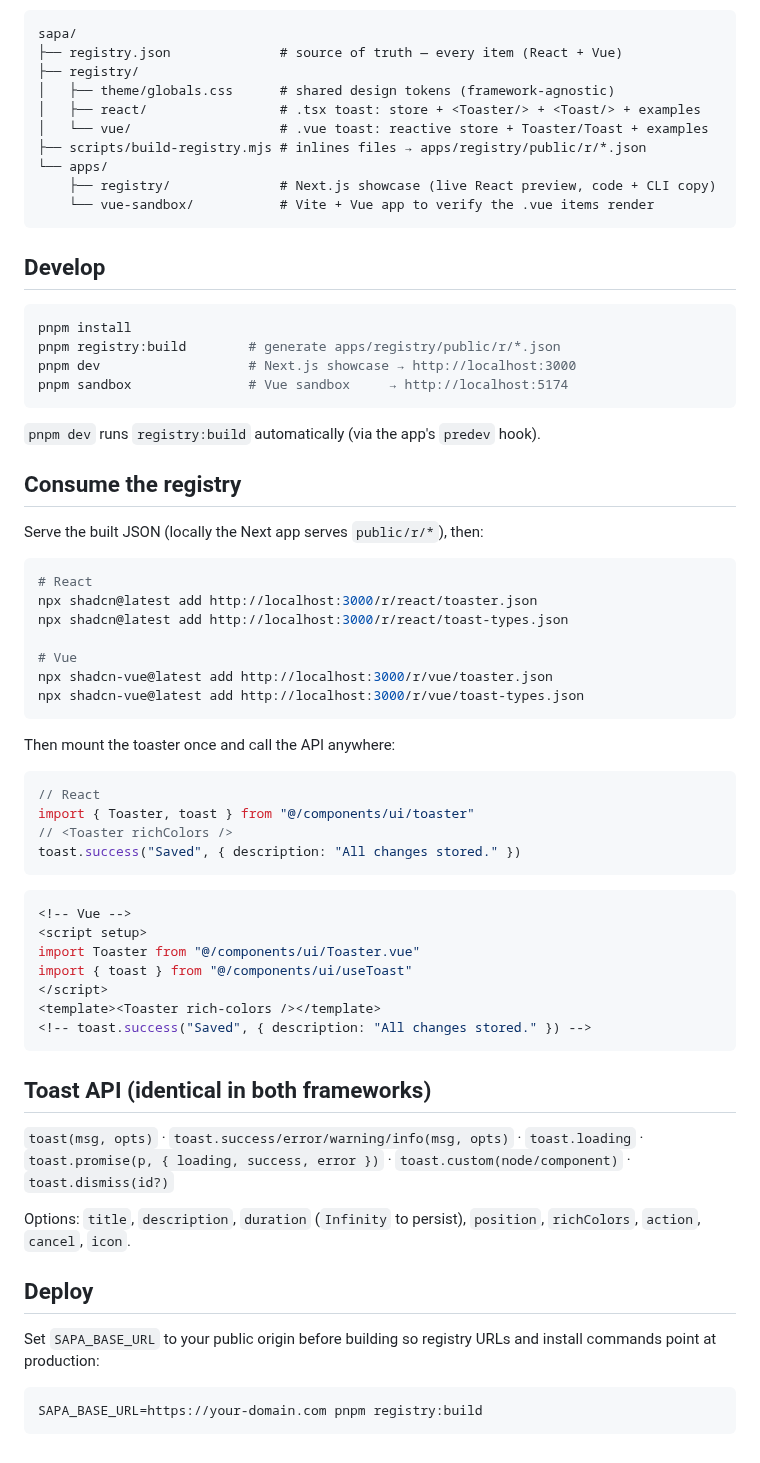
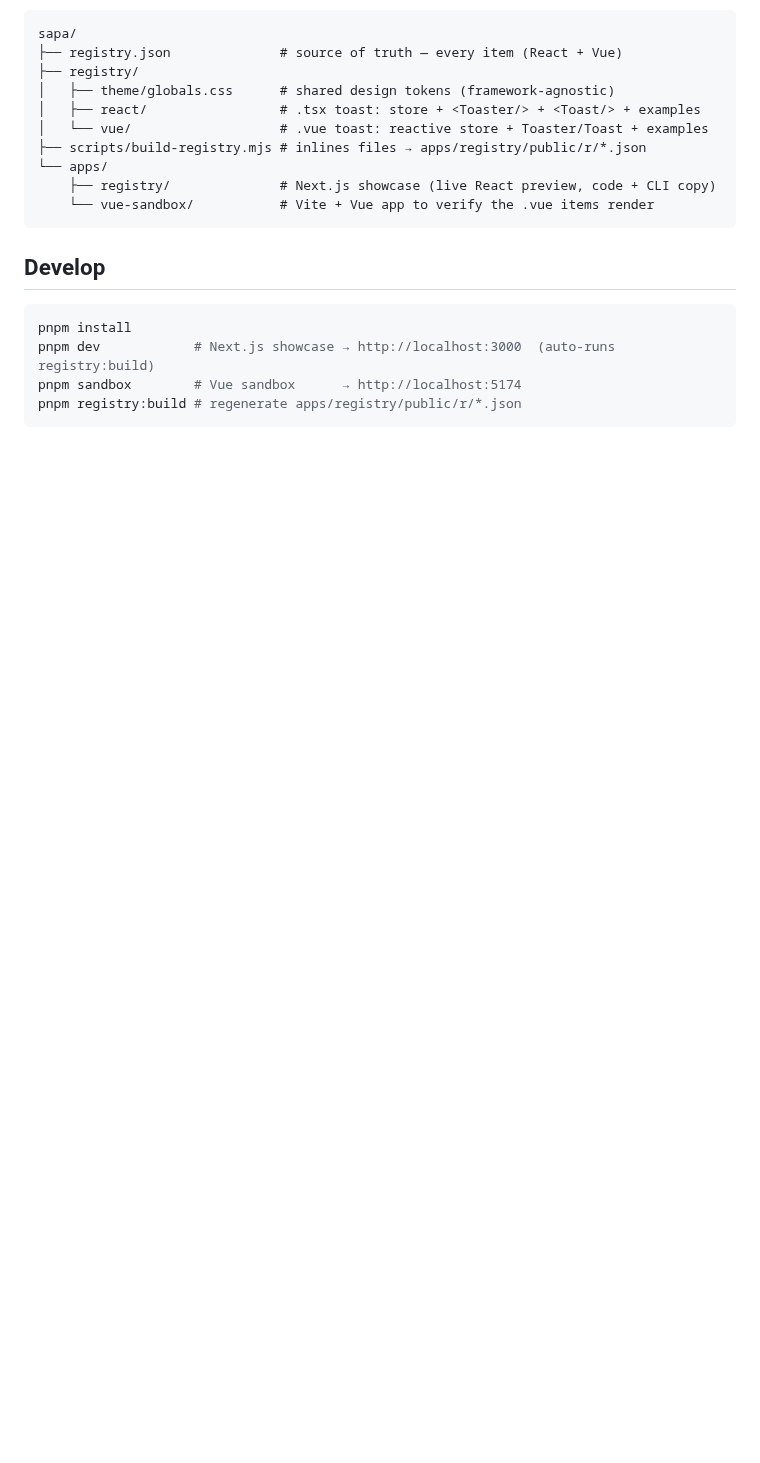
Before and after one commit to mpsalunggg/sapa, a Markdown page: README.md, the part around one of its changes. GitHub-like rendering; blank space fills up the shorter version.

````diff
--- a/README.md
+++ b/README.md
@@ -21,60 +83,7 @@ sapa/
 
 ```bash
 pnpm install
-pnpm registry:build        # generate apps/registry/public/r/*.json
-pnpm dev                   # Next.js showcase → http://localhost:3000
-pnpm sandbox               # Vue sandbox     → http://localhost:5174
+pnpm dev            # Next.js showcase → http://localhost:3000  (auto-runs registry:build)
+pnpm sandbox        # Vue sandbox      → http://localhost:5174
+pnpm registry:build # regenerate apps/registry/public/r/*.json
 ```
-
-`pnpm dev` runs `registry:build` automatically (via the app's `predev` hook).
-
-## Consume the registry
-
-Serve the built JSON (locally the Next app serves `public/r/*`), then:
-
-```bash
-# React
-npx shadcn@latest add http://localhost:3000/r/react/toaster.json
-npx shadcn@latest add http://localhost:3000/r/react/toast-types.json
-
-# Vue
-npx shadcn-vue@latest add http://localhost:3000/r/vue/toaster.json
-npx shadcn-vue@latest add http://localhost:3000/r/vue/toast-types.json
-```
-
-Then mount the toaster once and call the API anywhere:
-
-```tsx
-// React
-import { Toaster, toast } from "@/components/ui/toaster"
-// <Toaster richColors />
-toast.success("Saved", { description: "All changes stored." })
-```
-
-```vue
-<!-- Vue -->
-<script setup>
-import Toaster from "@/components/ui/Toaster.vue"
-import { toast } from "@/components/ui/useToast"
-</script>
-<template><Toaster rich-colors /></template>
-<!-- toast.success("Saved", { description: "All changes stored." }) -->
-```
-
-## Toast API (identical in both frameworks)
-
-`toast(msg, opts)` · `toast.success/error/warning/info(msg, opts)` ·
-`toast.loading` · `toast.promise(p, { loading, success, error })` ·
-`toast.custom(node/component)` · `toast.dismiss(id?)`
-
-Options: `title`, `description`, `duration` (`Infinity` to persist), `position`,
-`richColors`, `action`, `cancel`, `icon`.
-
-## Deploy
-
-Set `SAPA_BASE_URL` to your public origin before building so registry URLs and
-install commands point at production:
-
-```bash
-SAPA_BASE_URL=https://your-domain.com pnpm registry:build
-```
````
Also changed, not shown: other parts of README.md (+66 -4 lines), assets/web.png (added).
